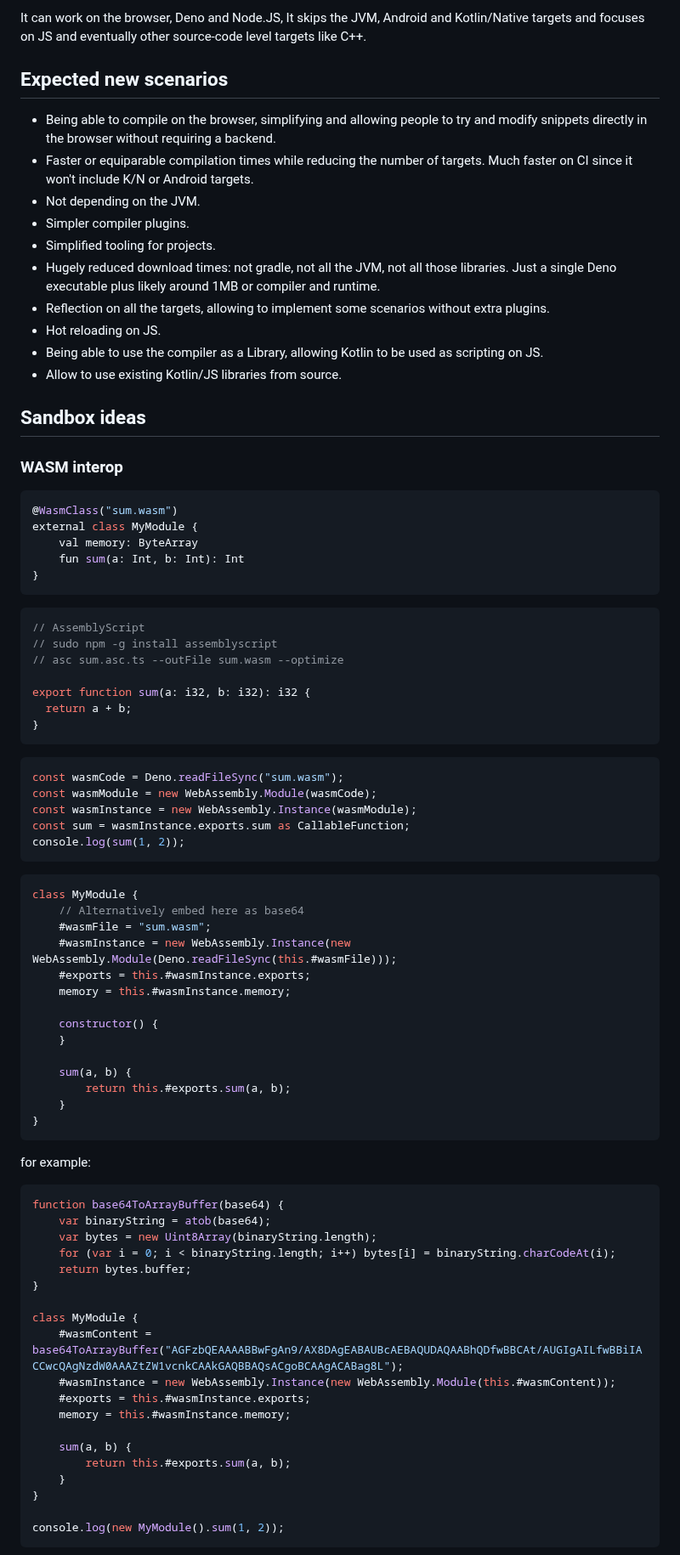
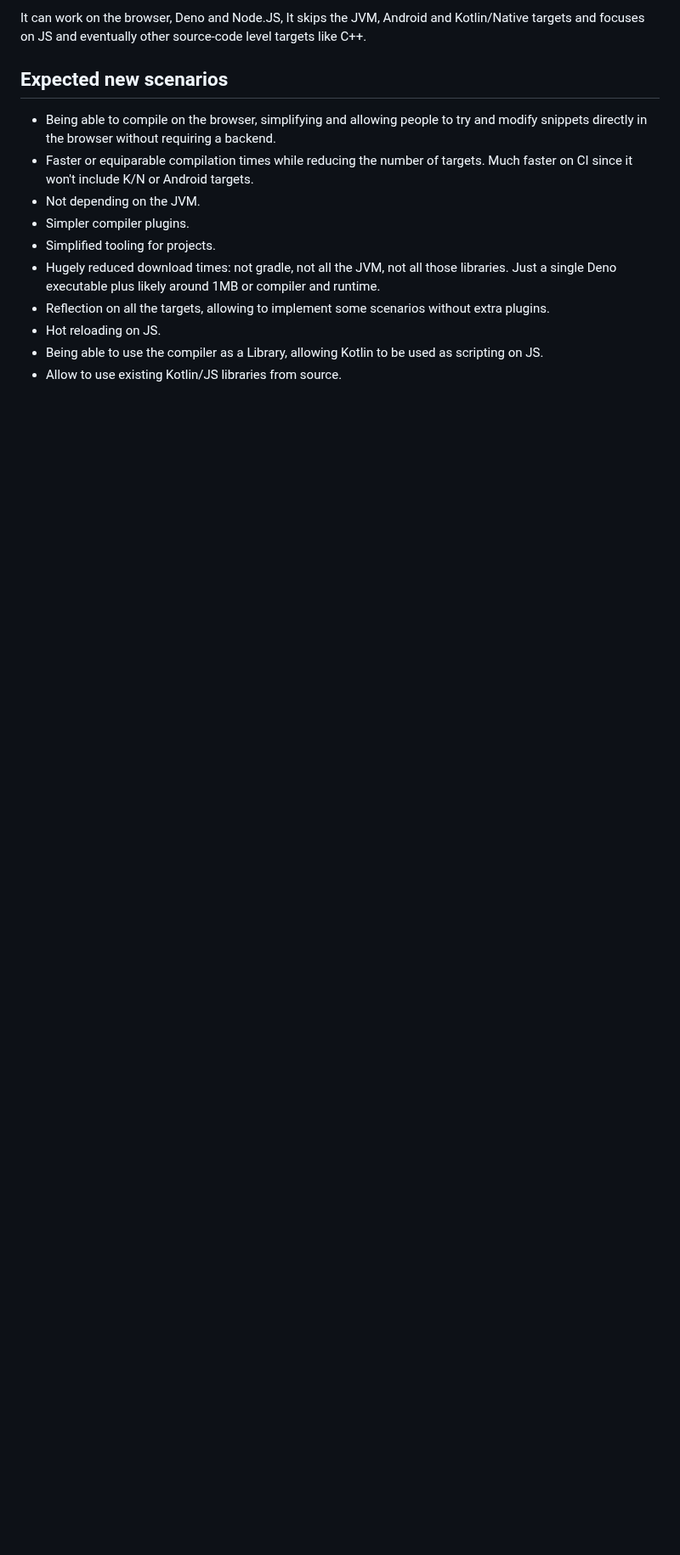
Before and after one commit to soywiz/valentia, a Markdown page: README.md, the part around one of its changes. Shown at 85% size. Rendered like a GitHub page; blank space fills up the shorter version.

````diff
--- a/README.md
+++ b/README.md
@@ -40,74 +40,3 @@ and focuses on JS and eventually other source-code level targets like C++.
 * Being able to use the compiler as a Library, allowing Kotlin to be used as scripting on JS.
 * Allow to use existing Kotlin/JS libraries from source.
 
-## Sandbox ideas
-
-### WASM interop
-
-```kotlin
-@WasmClass("sum.wasm")
-external class MyModule {
-    val memory: ByteArray
-    fun sum(a: Int, b: Int): Int
-}
-```
-
-```typescript
-// AssemblyScript
-// sudo npm -g install assemblyscript
-// asc sum.asc.ts --outFile sum.wasm --optimize
-
-export function sum(a: i32, b: i32): i32 {
-  return a + b;
-}
-```
-
-```typescript
-const wasmCode = Deno.readFileSync("sum.wasm");
-const wasmModule = new WebAssembly.Module(wasmCode);
-const wasmInstance = new WebAssembly.Instance(wasmModule);
-const sum = wasmInstance.exports.sum as CallableFunction;
-console.log(sum(1, 2));
-```
-
-```js
-class MyModule {
-    // Alternatively embed here as base64
-    #wasmFile = "sum.wasm";
-    #wasmInstance = new WebAssembly.Instance(new WebAssembly.Module(Deno.readFileSync(this.#wasmFile)));
-    #exports = this.#wasmInstance.exports;
-    memory = this.#wasmInstance.memory;
-
-    constructor() {
-    }
-
-    sum(a, b) {
-        return this.#exports.sum(a, b);
-    }
-}
-```
-
-for example:
-
-```js
-function base64ToArrayBuffer(base64) {
-    var binaryString = atob(base64);
-    var bytes = new Uint8Array(binaryString.length);
-    for (var i = 0; i < binaryString.length; i++) bytes[i] = binaryString.charCodeAt(i);
-    return bytes.buffer;
-}
-
-class MyModule {
-    #wasmContent = base64ToArrayBuffer("AGFzbQEAAAABBwFgAn9/AX8DAgEABAUBcAEBAQUDAQAABhQDfwBBCAt/AUGIgAILfwBBiIACCwcQAgNzdW0AAAZtZW1vcnkCAAkGAQBBAQsACgoBCAAgACABag8L");
-    #wasmInstance = new WebAssembly.Instance(new WebAssembly.Module(this.#wasmContent));
-    #exports = this.#wasmInstance.exports;
-    memory = this.#wasmInstance.memory;
-
-    sum(a, b) {
-        return this.#exports.sum(a, b);
-    }
-}
-
-console.log(new MyModule().sum(1, 2));
-```
-
````
Also changed, not shown: other parts of README.md (+1 -49 lines).
